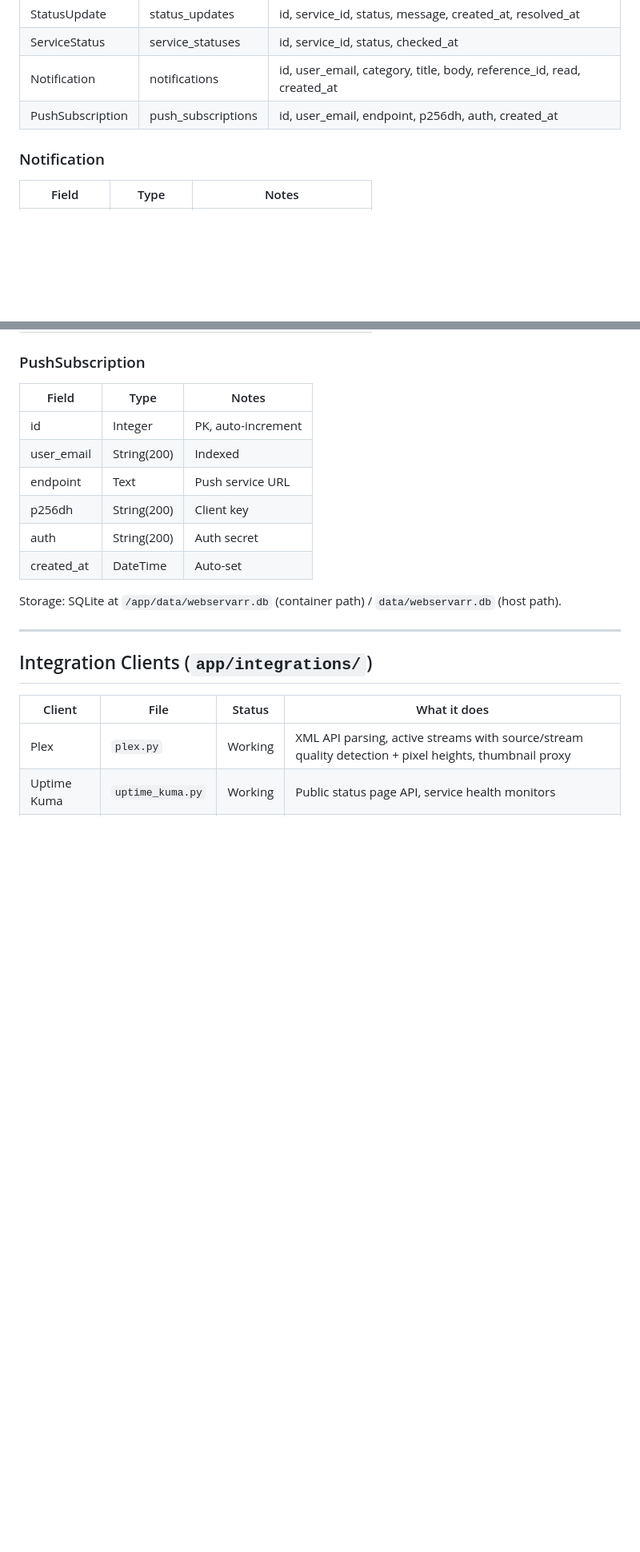
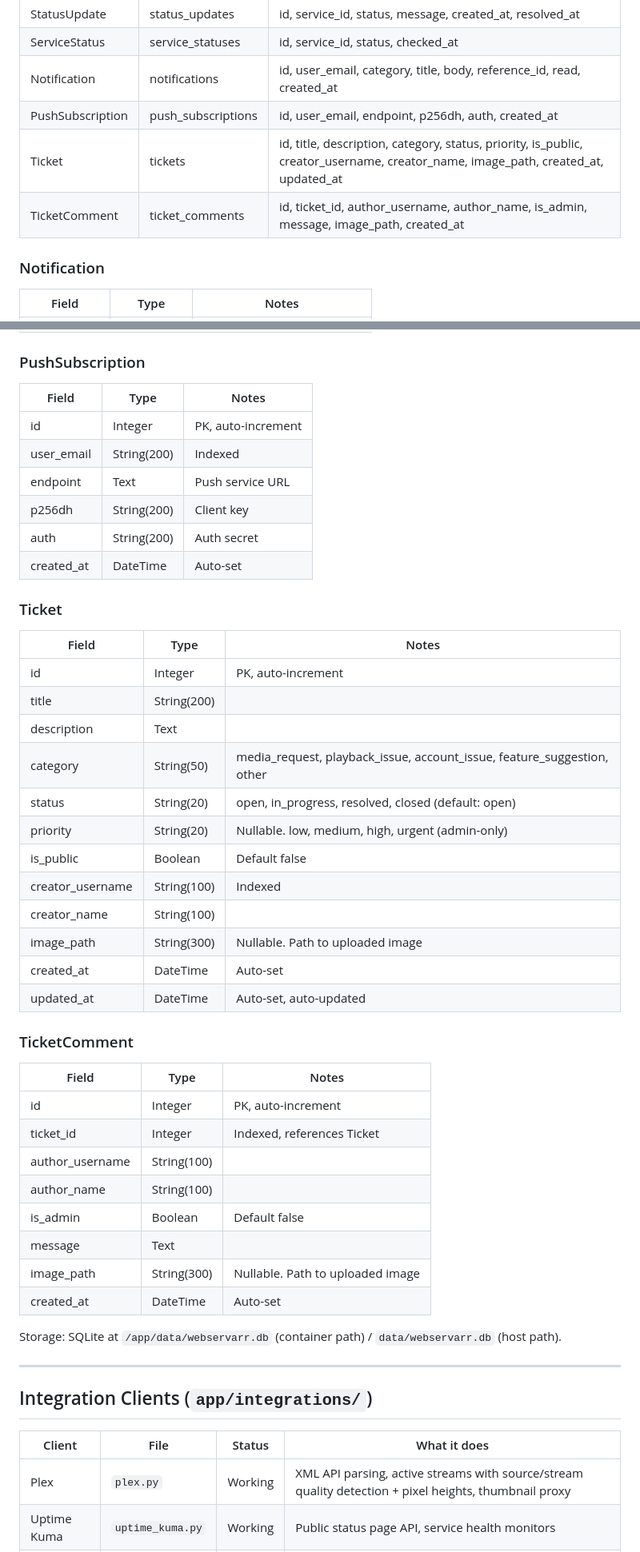
Before and after one commit to JordanFromIT/Webservarr, a Markdown page: docs/app-contract.md, 2 parts joined by grey strips. Shown at 80% size. Rendered like a GitHub page; blank space fills up the shorter version.

Commit message:
docs: add ticket system to app contract, vision, and operator manual
Co-Authored-By: Claude Opus 4.6 <noreply@anthropic.com>

```diff
--- a/docs/app-contract.md
+++ b/docs/app-contract.md
@@ -291,6 +307,8 @@ Stored in `settings` table. Override environment variable values when non-empty.
 | ServiceStatus | service_statuses | id, service_id, status, checked_at |
 | Notification | notifications | id, user_email, category, title, body, reference_id, read, created_at |
 | PushSubscription | push_subscriptions | id, user_email, endpoint, p256dh, auth, created_at |
+| Ticket | tickets | id, title, description, category, status, priority, is_public, creator_username, creator_name, image_path, created_at, updated_at |
+| TicketComment | ticket_comments | id, ticket_id, author_username, author_name, is_admin, message, image_path, created_at |
 
 ### Notification
 
@@ -314,6 +332,36 @@ Stored in `settings` table. Override environment variable values when non-empty.
 | endpoint | Text | Push service URL |
 | p256dh | String(200) | Client key |
 | auth | String(200) | Auth secret |
+| created_at | DateTime | Auto-set |
+
+### Ticket
+
+| Field | Type | Notes |
+|-------|------|-------|
+| id | Integer | PK, auto-increment |
+| title | String(200) | |
+| description | Text | |
+| category | String(50) | media_request, playback_issue, account_issue, feature_suggestion, other |
+| status | String(20) | open, in_progress, resolved, closed (default: open) |
+| priority | String(20) | Nullable. low, medium, high, urgent (admin-only) |
+| is_public | Boolean | Default false |
+| creator_username | String(100) | Indexed |
+| creator_name | String(100) | |
+| image_path | String(300) | Nullable. Path to uploaded image |
+| created_at | DateTime | Auto-set |
+| updated_at | DateTime | Auto-set, auto-updated |
+
+### TicketComment
+
+| Field | Type | Notes |
+|-------|------|-------|
+| id | Integer | PK, auto-increment |
+| ticket_id | Integer | Indexed, references Ticket |
+| author_username | String(100) | |
+| author_name | String(100) | |
+| is_admin | Boolean | Default false |
+| message | Text | |
+| image_path | String(300) | Nullable. Path to uploaded image |
 | created_at | DateTime | Auto-set |
 
 Storage: SQLite at `/app/data/webservarr.db` (container path) / `data/webservarr.db` (host path).
```
Also changed, not shown: other parts of docs/app-contract.md (+17 -1 lines), CLAUDE.md (+5 -2 lines), VISION.md (+16 -2 lines).
